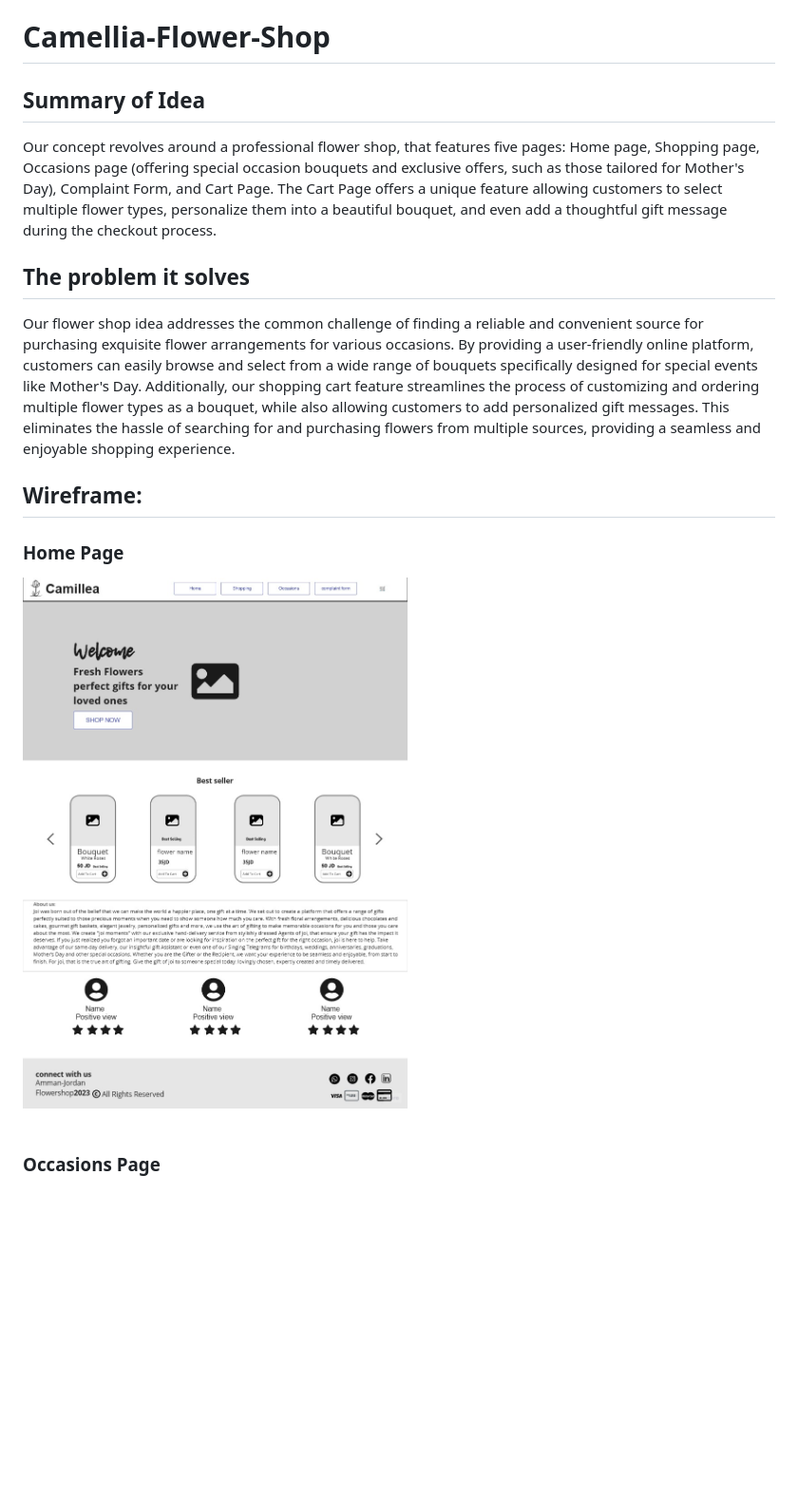
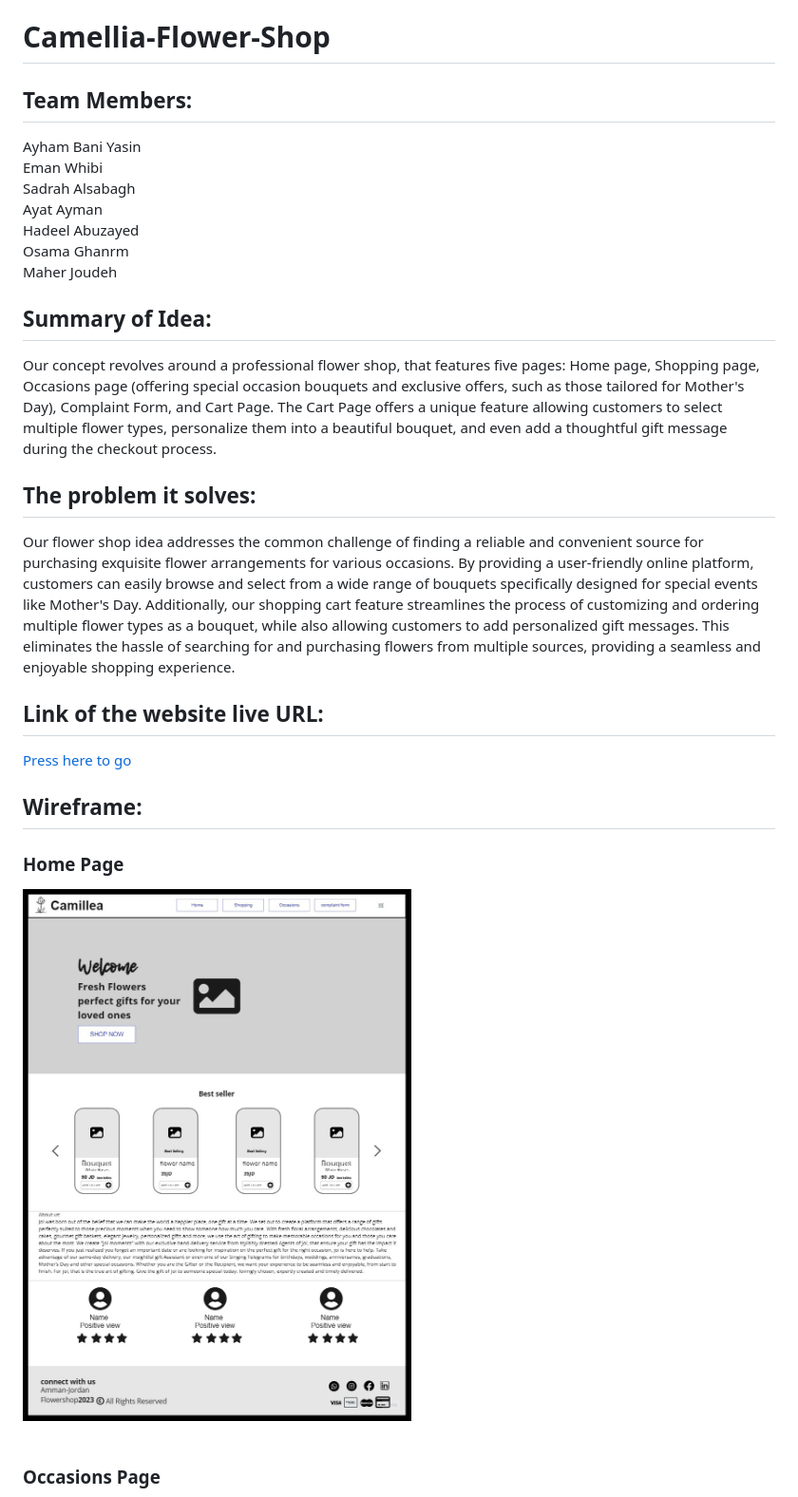
Before and after one commit to Maher-joudeh/Camellia-Flower-Shop, a Markdown page: README.md, the part around the change. Shown: that part at 95% size. GitHub-like rendering; pictures changed too: Assets/flower shop (1).jpg; blank space fills up the shorter version.

Commit message:
docs: updating the ReadMe File

```diff
--- a/README.md
+++ b/README.md
@@ -1,10 +1,22 @@
 # Camellia-Flower-Shop
 
-## Summary of Idea
+## Team Members:
+Ayham Bani Yasin <br>
+Eman Whibi <br>
+Sadrah Alsabagh <br>
+Ayat Ayman <br>
+Hadeel Abuzayed <br>
+Osama Ghanrm <br>
+Maher Joudeh
+
+## Summary of Idea:
 Our concept revolves around a professional flower shop, that features five pages: Home page, Shopping page, Occasions page (offering special occasion bouquets and exclusive offers, such as those tailored for Mother's Day), Complaint Form, and Cart Page. The Cart Page offers a unique feature allowing customers to select multiple flower types, personalize them into a beautiful bouquet, and even add a thoughtful gift message during the checkout process.
 
-## The problem it solves
+## The problem it solves:
 Our flower shop idea addresses the common challenge of finding a reliable and convenient source for purchasing exquisite flower arrangements for various occasions. By providing a user-friendly online platform, customers can easily browse and select from a wide range of bouquets specifically designed for special events like Mother's Day. Additionally, our shopping cart feature streamlines the process of customizing and ordering multiple flower types as a bouquet, while also allowing customers to add personalized gift messages. This eliminates the hassle of searching for and purchasing flowers from multiple sources, providing a seamless and enjoyable shopping experience.
+
+## Link of the website live URL:
+[Press here to go](https://attack-team.github.io/Camellia-Flower-Shop/)
 
 ## Wireframe:
 ### Home Page
```
Also changed, not shown: Assets/flower shop (2).jpg, Assets/flower shop (3).jpg, Assets/flower shop (4).jpg, Assets/flower shop (5).jpg.
